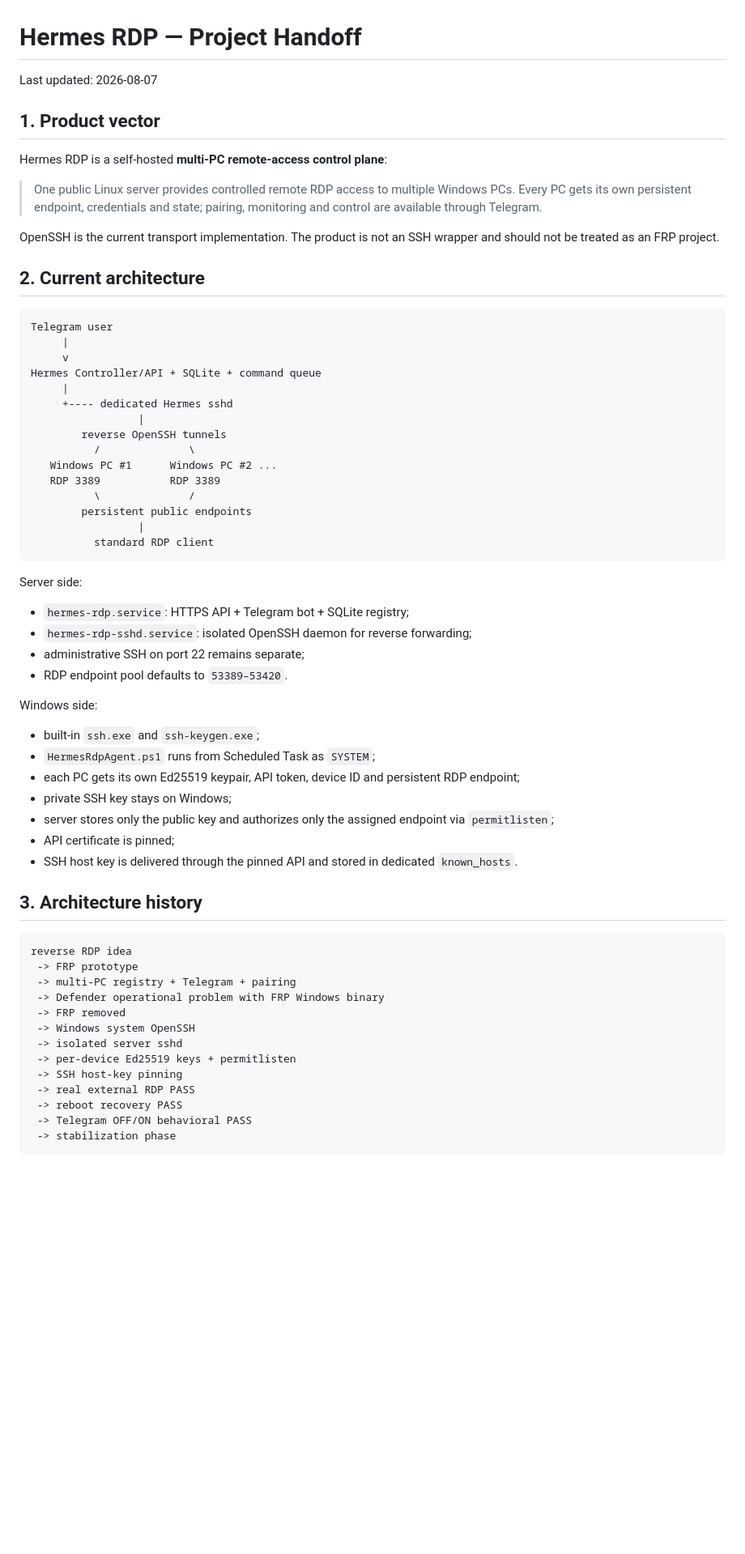
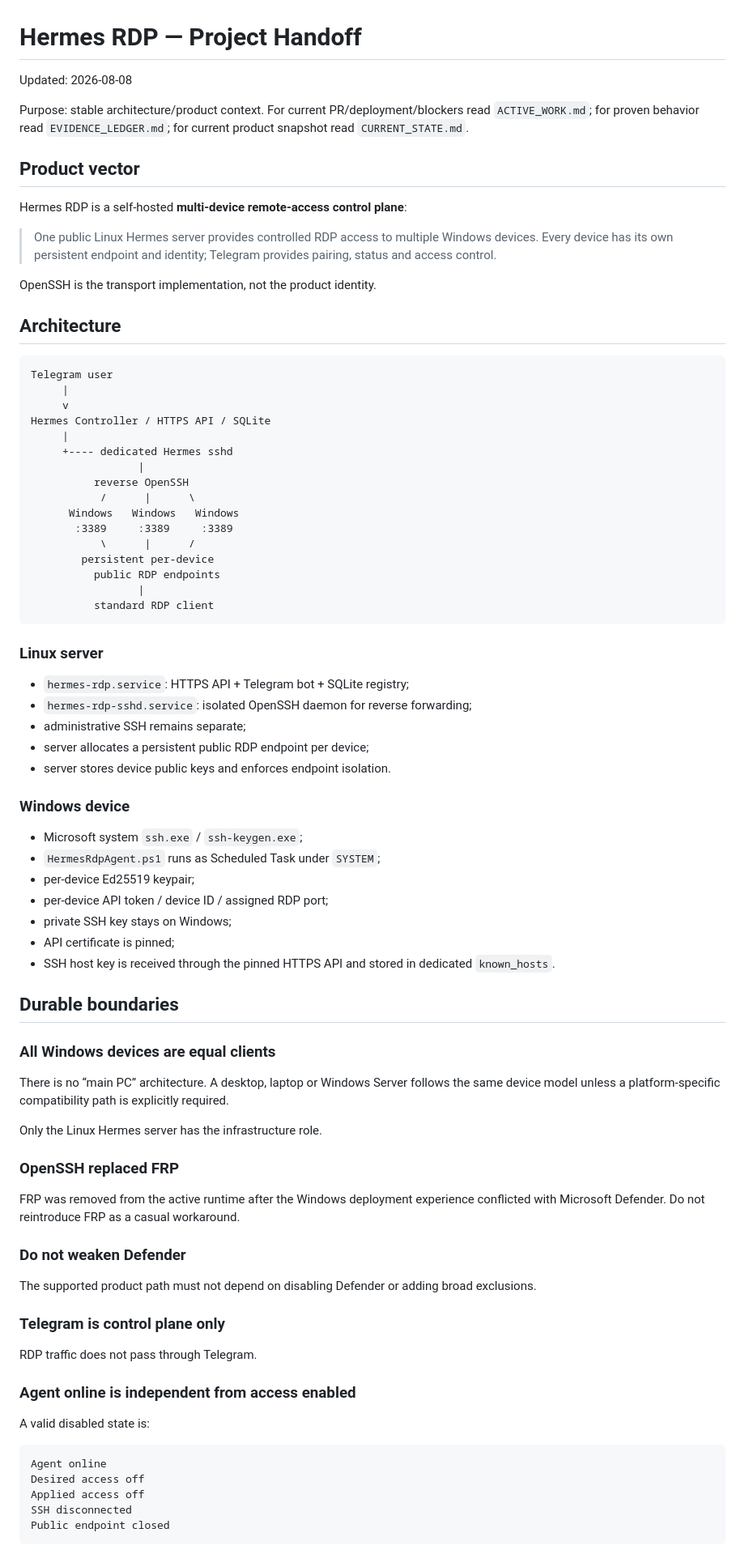
Before and after one commit to bakunity/RDP, a Markdown page: context/PROJECT_HANDOFF.md, the part around one of its changes. Shown at 81% size. GitHub-like rendering; blank space fills up the shorter version.

Commit message:
context: compact handoff to stable architecture only

````diff
--- a/context/PROJECT_HANDOFF.md
+++ b/context/PROJECT_HANDOFF.md
@@ -1,67 +1,85 @@
 # Hermes RDP — Project Handoff
 
-Last updated: 2026-08-07
+Updated: 2026-08-08
 
-## 1. Product vector
+Purpose: stable architecture/product context. For current PR/deployment/blockers read `ACTIVE_WORK.md`; for proven behavior read `EVIDENCE_LEDGER.md`; for current product snapshot read `CURRENT_STATE.md`.
 
-Hermes RDP is a self-hosted **multi-PC remote-access control plane**:
+## Product vector
 
-> One public Linux server provides controlled remote RDP access to multiple Windows PCs. Every PC gets its own persistent endpoint, credentials and state; pairing, monitoring and control are available through Telegram.
+Hermes RDP is a self-hosted **multi-device remote-access control plane**:
 
-OpenSSH is the current transport implementation. The product is not an SSH wrapper and should not be treated as an FRP project.
+> One public Linux Hermes server provides controlled RDP access to multiple Windows devices. Every device has its own persistent endpoint and identity; Telegram provides pairing, status and access control.
 
-## 2. Current architecture
+OpenSSH is the transport implementation, not the product identity.
+
+## Architecture
 
 ```text
 Telegram user
      |
      v
-Hermes Controller/API + SQLite + command queue
+Hermes Controller / HTTPS API / SQLite
      |
      +---- dedicated Hermes sshd
                  |
-        reverse OpenSSH tunnels
-          /              \
-   Windows PC #1      Windows PC #2 ...
-   RDP 3389           RDP 3389
-          \              /
-        persistent public endpoints
+          reverse OpenSSH
+           /      |      \
+      Windows   Windows   Windows
+       :3389     :3389     :3389
+           \      |      /
+        persistent per-device
+          public RDP endpoints
                  |
           standard RDP client
 ```
 
-Server side:
+### Linux server
 
 - `hermes-rdp.service`: HTTPS API + Telegram bot + SQLite registry;
 - `hermes-rdp-sshd.service`: isolated OpenSSH daemon for reverse forwarding;
-- administrative SSH on port 22 remains separate;
-- RDP endpoint pool defaults to `53389–53420`.
+- administrative SSH remains separate;
+- server allocates a persistent public RDP endpoint per device;
+- server stores device public keys and enforces endpoint isolation.
 
-Windows side:
+### Windows device
 
-- built-in `ssh.exe` and `ssh-keygen.exe`;
-- `HermesRdpAgent.ps1` runs from Scheduled Task as `SYSTEM`;
-- each PC gets its own Ed25519 keypair, API token, device ID and persistent RDP endpoint;
+- Microsoft system `ssh.exe` / `ssh-keygen.exe`;
+- `HermesRdpAgent.ps1` runs as Scheduled Task under `SYSTEM`;
+- per-device Ed25519 keypair;
+- per-device API token / device ID / assigned RDP port;
 - private SSH key stays on Windows;
-- server stores only the public key and authorizes only the assigned endpoint via `permitlisten`;
 - API certificate is pinned;
-- SSH host key is delivered through the pinned API and stored in dedicated `known_hosts`.
+- SSH host key is received through the pinned HTTPS API and stored in dedicated `known_hosts`.
 
-## 3. Architecture history
+## Durable boundaries
+
+### All Windows devices are equal clients
+
+There is no “main PC” architecture. A desktop, laptop or Windows Server follows the same device model unless a platform-specific compatibility path is explicitly required.
+
+Only the Linux Hermes server has the infrastructure role.
+
+### OpenSSH replaced FRP
+
+FRP was removed from the active runtime after the Windows deployment experience conflicted with Microsoft Defender. Do not reintroduce FRP as a casual workaround.
+
+### Do not weaken Defender
+
+The supported product path must not depend on disabling Defender or adding broad exclusions.
+
+### Telegram is control plane only
+
+RDP traffic does not pass through Telegram.
+
+### Agent online is independent from access enabled
+
+A valid disabled state is:
 
 ```text
-reverse RDP idea
- -> FRP prototype
- -> multi-PC registry + Telegram + pairing
- -> Defender operational problem with FRP Windows binary
- -> FRP removed
- -> Windows system OpenSSH
- -> isolated server sshd
- -> per-device Ed25519 keys + permitlisten
- -> SSH host-key pinning
- -> real external RDP PASS
- -> reboot recovery PASS
- -> Telegram OFF/ON behavioral PASS
- -> stabilization phase
+Agent online
+Desired access off
+Applied access off
+SSH disconnected
+Public endpoint closed
 ```
 
````
Also changed, not shown: other parts of context/PROJECT_HANDOFF.md (+89 -204 lines).
